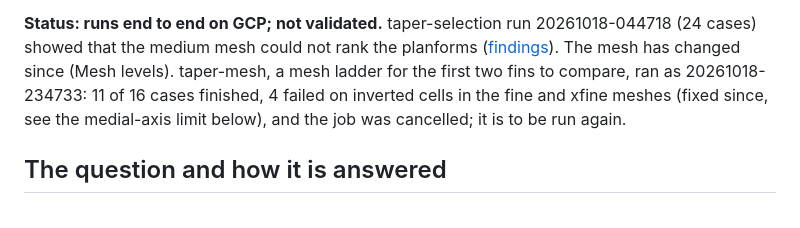
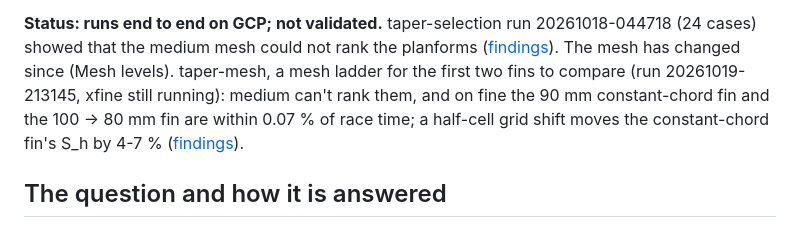
Before and after one commit to kmamykin/iom_cfd, a Markdown page: projects/keel3d/README.md, the part around the change. Drawn GitHub-style.

Commit message:
keel3d findings: taper-mesh run 20261019-213145 (medium and fine; xfine running)
On fine the 90 mm constant-chord fin and the 100 -> 80 mm fin are a tie
(0.07 % race time at the working load); medium can't rank them (0.39 %,
the pass test fails), nearly all of it from D_h at zero leeway. The tapered
fin makes 1.8 % more S_h per degree on both meshes and has its CLR 4 mm
higher; a half-cell grid shift moves the constant-chord fin's S_h by
-4.3 % (medium) / +6.5 % (fine). One case stopped falsely at 402
iterations and was re-run with the drift check.

Co-Authored-By: Claude Opus 5.5 <noreply@anthropic.com>

```diff
--- a/projects/keel3d/README.md
+++ b/projects/keel3d/README.md
@@ -14,9 +14,10 @@ IOM?** Then: **what bulb section and cant?** (Track A of
 20261018-044718 (24 cases) showed that the medium mesh could not rank the
 planforms ([findings](findings/taper-selection.md)). The mesh has changed
 since (Mesh levels). taper-mesh, a mesh ladder for the first two fins to
-compare, ran as 20261018-234733: 11 of 16 cases finished, 4 failed on
-inverted cells in the fine and xfine meshes (fixed since, see the
-medial-axis limit below), and the job was cancelled; it is to be run again.
+compare (run 20261019-213145, xfine still running): medium can't rank
+them, and on fine the 90 mm constant-chord fin and the 100 → 80 mm fin
+are within 0.07 % of race time; a half-cell grid shift moves the
+constant-chord fin's S_h by 4-7 % ([findings](findings/taper-mesh.md)).
 
 ## The question and how it is answered
 
```
Also changed, not shown: 1 other file.
